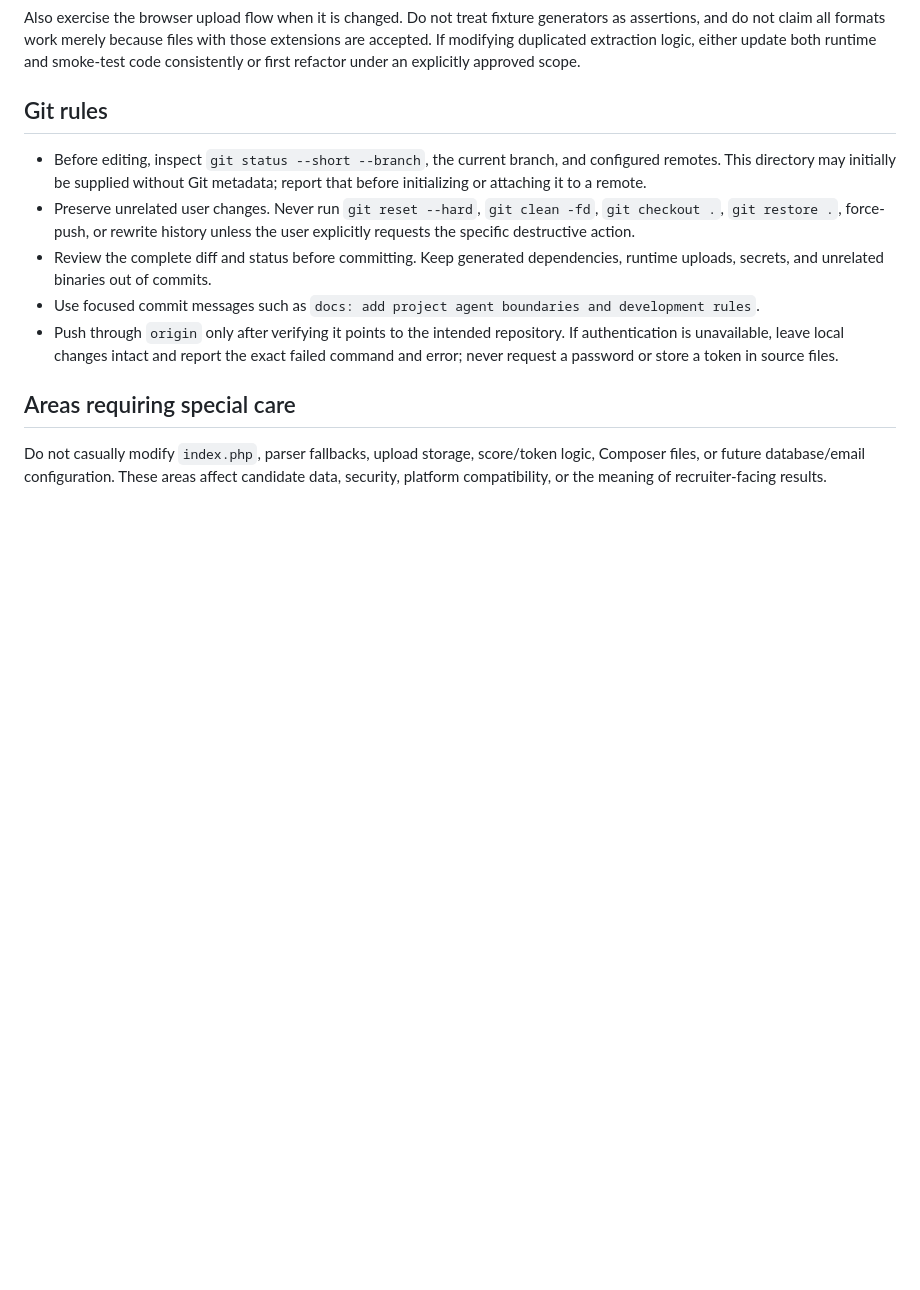
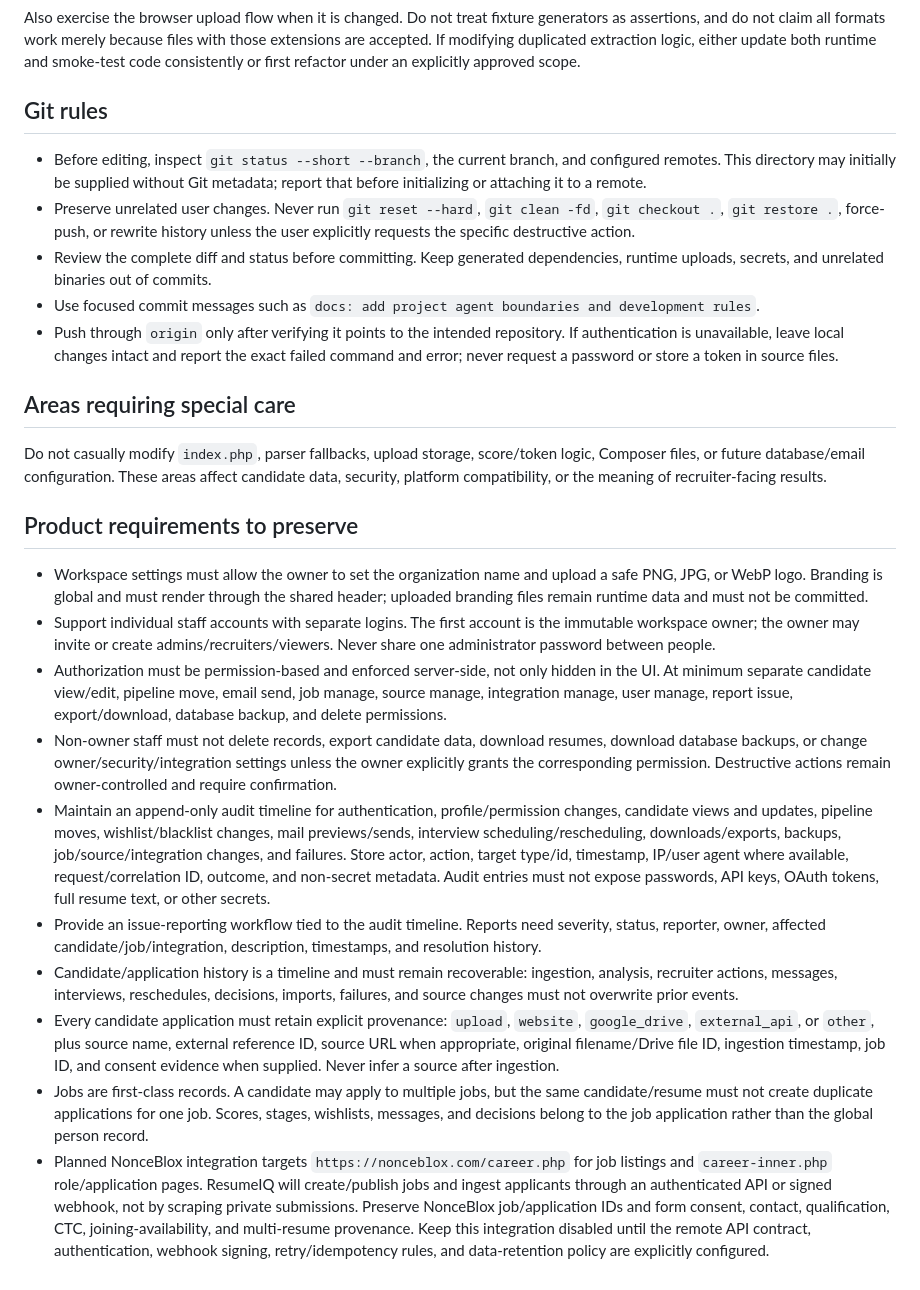
Before and after one commit to crazykane2000/ResumeCheckerATS, a Markdown page: AGENTS.md, the part around the change. Rendered like a GitHub page; blank space fills up the shorter version.

Commit message:
docs: define governance and source provenance requirements

```diff
--- a/AGENTS.md
+++ b/AGENTS.md
@@ -108,3 +108,16 @@ Also exercise the browser upload flow when it is changed. Do not treat fixture g
 ## Areas requiring special care
 
 Do not casually modify `index.php`, parser fallbacks, upload storage, score/token logic, Composer files, or future database/email configuration. These areas affect candidate data, security, platform compatibility, or the meaning of recruiter-facing results.
+
+## Product requirements to preserve
+
+- Workspace settings must allow the owner to set the organization name and upload a safe PNG, JPG, or WebP logo. Branding is global and must render through the shared header; uploaded branding files remain runtime data and must not be committed.
+- Support individual staff accounts with separate logins. The first account is the immutable workspace owner; the owner may invite or create admins/recruiters/viewers. Never share one administrator password between people.
+- Authorization must be permission-based and enforced server-side, not only hidden in the UI. At minimum separate candidate view/edit, pipeline move, email send, job manage, source manage, integration manage, user manage, report issue, export/download, database backup, and delete permissions.
+- Non-owner staff must not delete records, export candidate data, download resumes, download database backups, or change owner/security/integration settings unless the owner explicitly grants the corresponding permission. Destructive actions remain owner-controlled and require confirmation.
+- Maintain an append-only audit timeline for authentication, profile/permission changes, candidate views and updates, pipeline moves, wishlist/blacklist changes, mail previews/sends, interview scheduling/rescheduling, downloads/exports, backups, job/source/integration changes, and failures. Store actor, action, target type/id, timestamp, IP/user agent where available, request/correlation ID, outcome, and non-secret metadata. Audit entries must not expose passwords, API keys, OAuth tokens, full resume text, or other secrets.
+- Provide an issue-reporting workflow tied to the audit timeline. Reports need severity, status, reporter, owner, affected candidate/job/integration, description, timestamps, and resolution history.
+- Candidate/application history is a timeline and must remain recoverable: ingestion, analysis, recruiter actions, messages, interviews, reschedules, decisions, imports, failures, and source changes must not overwrite prior events.
+- Every candidate application must retain explicit provenance: `upload`, `website`, `google_drive`, `external_api`, or `other`, plus source name, external reference ID, source URL when appropriate, original filename/Drive file ID, ingestion timestamp, job ID, and consent evidence when supplied. Never infer a source after ingestion.
+- Jobs are first-class records. A candidate may apply to multiple jobs, but the same candidate/resume must not create duplicate applications for one job. Scores, stages, wishlists, messages, and decisions belong to the job application rather than the global person record.
+- Planned NonceBlox integration targets `https://nonceblox.com/career.php` for job listings and `career-inner.php` role/application pages. ResumeIQ will create/publish jobs and ingest applicants through an authenticated API or signed webhook, not by scraping private submissions. Preserve NonceBlox job/application IDs and form consent, contact, qualification, CTC, joining-availability, and multi-resume provenance. Keep this integration disabled until the remote API contract, authentication, webhook signing, retry/idempotency rules, and data-retention policy are explicitly configured.
```
